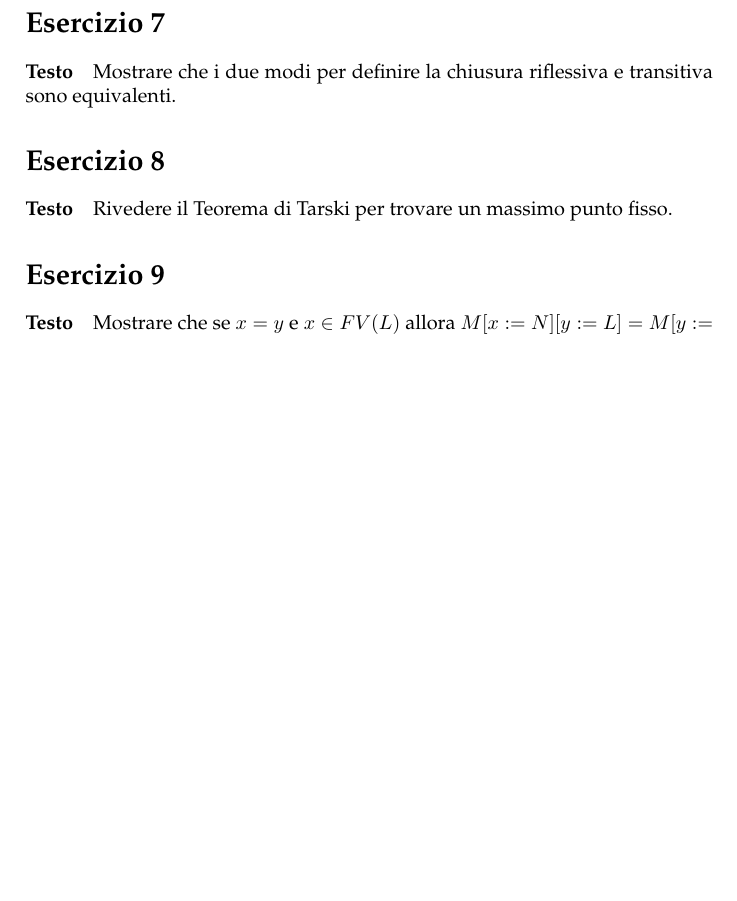
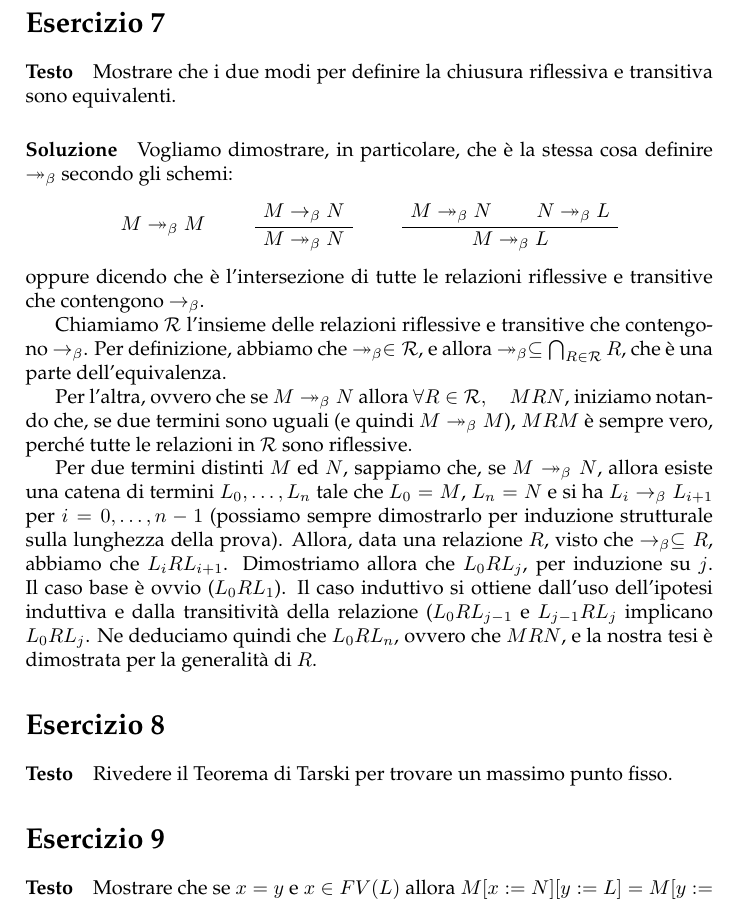
Before and after one commit to meditans/exFLLF, a LaTeX document (eserciziFllF.tex): part of page 4 of 8, cut so that both start at the same text, the shorter picture padded with empty space. Compiled offline with pdfLaTeX.

Commit message:
Added ex.7

```diff
--- a/eserciziFllF.tex
+++ b/eserciziFllF.tex
@@ -4,6 +4,7 @@
 
 \usepackage{stmaryrd}
 \usepackage{amsmath}
+\usepackage{amssymb}
 \usepackage{amsfonts}
 \usepackage{bussproofs}
 
@@ -150,6 +151,33 @@ Una derivazione del risultato sotto le ipotesi date è quindi:
 \section*{Esercizio 7}
 \paragraph{Testo}
 Mostrare che i due modi per definire la chiusura riflessiva e transitiva sono equivalenti.
+
+\paragraph{Soluzione}
+Vogliamo dimostrare, in particolare, che è la stessa cosa definire $\twoheadrightarrow_{\beta}$ secondo gli schemi:
+\begin{center}
+  $M \twoheadrightarrow_{\beta} M$ \qquad
+  \AxiomC{$M \rightarrow_{\beta} N$}
+  \UnaryInfC{$M \twoheadrightarrow_{\beta} N$}
+  \DisplayProof \qquad
+  \AxiomC{$M \twoheadrightarrow_{\beta} N$}
+  \AxiomC{$N \twoheadrightarrow_{\beta} L$}
+  \BinaryInfC{$M \twoheadrightarrow_{\beta} L$}
+  \DisplayProof
+\end{center}
+oppure dicendo che è l'intersezione di tutte le relazioni riflessive e transitive che contengono $\rightarrow_{\beta}$.
+
+Chiamiamo $\mathcal{R}$ l'insieme delle relazioni riflessive e transitive che contengono $\rightarrow_{\beta}$.
+Per definizione, abbiamo che $\twoheadrightarrow_{\beta} \in \mathcal{R}$, e allora $\twoheadrightarrow_{\beta} \subseteq\bigcap_{R\in \mathcal{R}} R$, che è una parte dell'equivalenza.
+
+Per l'altra, ovvero che se $M \twoheadrightarrow_{\beta} N$ allora $\forall R \in \mathcal{R}, \quad M R N$,
+iniziamo notando che, se due termini sono uguali (e quindi $M \twoheadrightarrow_{\beta} M$), $MRM$ è sempre vero, perché tutte le relazioni in $\mathcal{R}$ sono riflessive.
+
+Per due termini distinti $M$ ed $N$, sappiamo che, se $M \twoheadrightarrow_{\beta} N$, allora esiste una catena di termini $L_0,\dots,L_n$ tale che $L_0=M$, $L_n=N$ e si ha $L_i \rightarrow_{\beta} L_{i+1}$ per $i=0,\dots, n-1$ (possiamo sempre dimostrarlo per induzione strutturale sulla lunghezza della prova).
+Allora, data una relazione $R$, visto che $\rightarrow_{\beta} \subseteq R$, abbiamo che $L_i R L_{i+1}$. Dimostriamo allora che $L_0RL_j$, per induzione su $j$.
+Il caso base è ovvio ($L_0RL_1$). Il caso induttivo si ottiene dall'uso dell'ipotesi induttiva e dalla transitività della relazione ($L_0RL_{j-1}$ e $L_{j-1}RL_j$ implicano $L_0RL_j$.
+Ne deduciamo quindi che $L_0RL_n$, ovvero che $MRN$, e la nostra tesi è dimostrata per la generalità di $R$.
+
+
 
 \section*{Esercizio 8}
 \paragraph{Testo}
```
